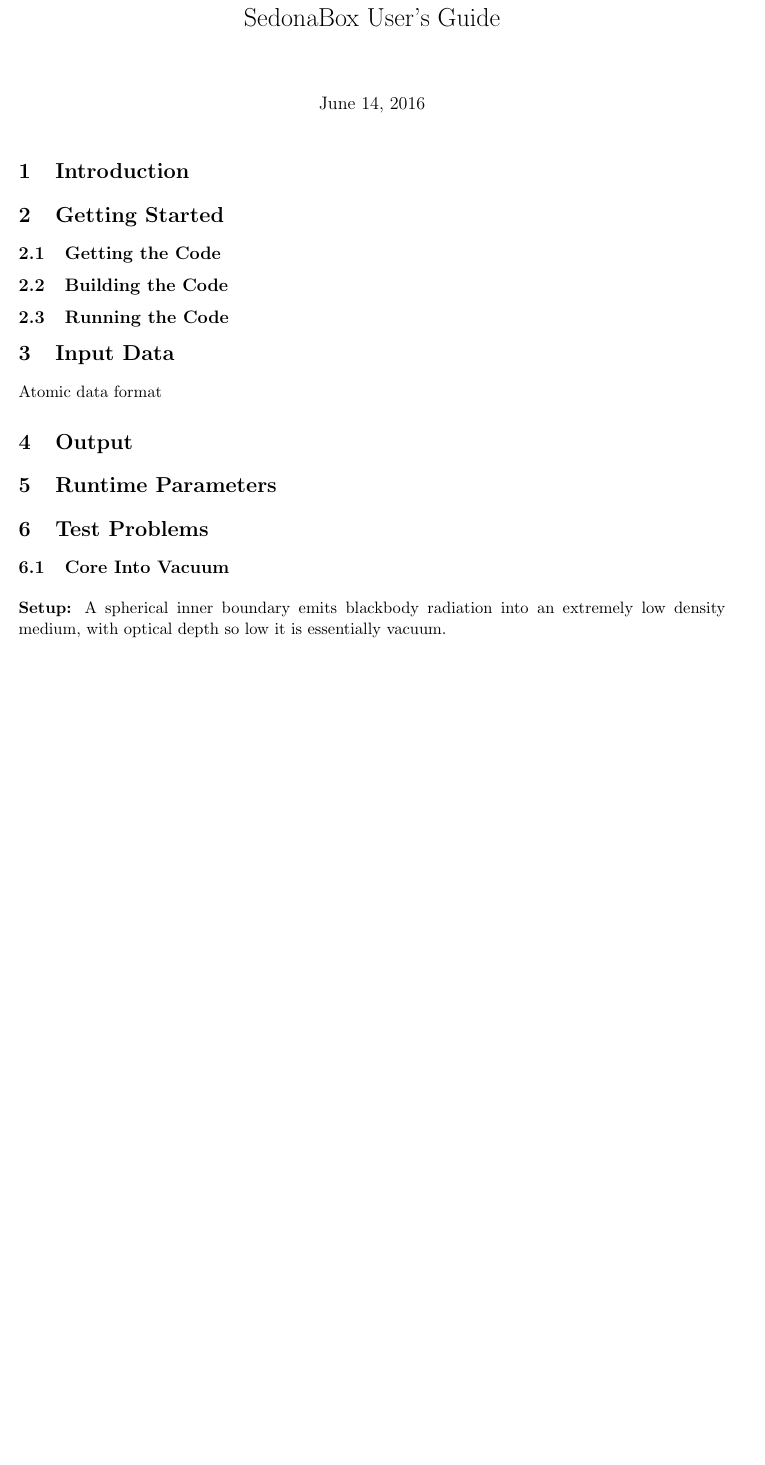
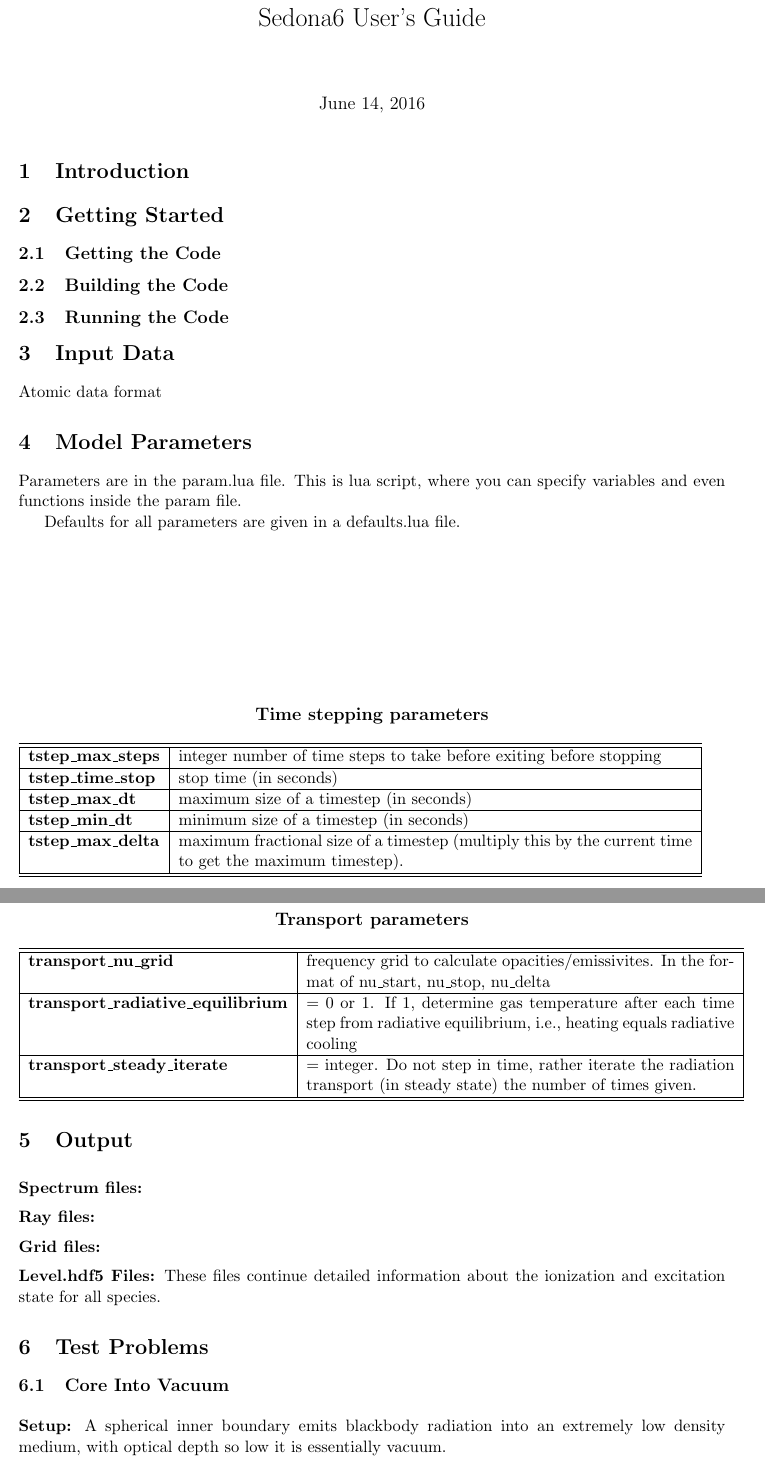
Before and after one commit to dnkasen/pubsed, a LaTeX document (doc/Sedona6_Guide.tex): part of the page before the commit and two parts of pages 1 and 2 of 2 after it, the two joined at a grey line, cut so that both start at the same text, the shorter picture padded with empty space. Compiled offline with pdfLaTeX.

Commit message:
updated user guide documentation

```diff
--- a/doc/Sedona6_Guide.tex
+++ b/doc/Sedona6_Guide.tex
@@ -8,6 +8,7 @@
 \usepackage{fullpage}
 \usepackage{dirtree}
 \usepackage[normalem]{ulem}
+\usepackage{array}
 
 
 \newcommand{\bhead}[1]{\medskip \noindent {\bf #1}}
@@ -21,7 +22,7 @@
 
 \begin{document}
 
-\title{SedonaBox User's Guide}
+\title{Sedona6 User's Guide}
 \maketitle
 
 \section{Introduction}
@@ -35,24 +36,69 @@
 
 \subsection{Running the Code}
 
-%To run the executable you just built, you will need the data for
-%computing opacities ({\tt atoms/} and {\tt fuzz/}), an {\tt inputs}
-%gile that provides runtime parameters, a {\tt probin} file specifying
-%the initial model, and a model file ({\tt w7.boxmod} in this case).
 
-%To run with 2 MPI processors and 2 threads, you do something like
-
-%\noindent {\tt OMP\_NUM\_THREADS=2 mpiexec -n 2
- % ./Sedona1d.Linux.g++.gfortran.MPI.OMP.ex inputs.1d-regt}
 
 
 \section{Input Data}
 
 Atomic data format
 
+\section{Model Parameters}
+
+Parameters are in the param.lua file. This is lua script, where you can specify variables and even functions inside the param file.
+
+Defaults for all parameters are given in a defaults.lua file.
+
+\begin {table}
+\begin{center}
+{\bf \large Time stepping parameters}
+\end{center}
+\begin{tabular}{| >{\bf}l | p{12cm} |  }
+\hline
+\hline
+  tstep\_max\_steps    &  integer number of time steps to take before exiting before stopping \\ \hline
+   tstep\_time\_stop    & stop time (in seconds) \\ \hline
+  tstep\_max\_dt        & maximum size of a timestep (in seconds)  \\ \hline
+ tstep\_min\_dt          & minimum size of a timestep (in seconds)\\ \hline
+ tstep\_max\_delta   &  maximum fractional size of a timestep (multiply this by
+ the current time to get the maximum timestep). \\ \hline
+\hline
+\end{tabular}
+\end{table}
+
+
+\begin {table}
+\begin{center}
+{\bf \large Transport parameters}
+\end{center}
+\begin{tabular}{| >{\bf}l | p{10cm} |  }
+\hline
+\hline
+transport\_nu\_grid  & frequency grid to calculate opacities/emissivites. In the format of {nu\_start, nu\_stop, nu\_delta} \\ \hline
+transport\_radiative\_equilibrium  & = 0 or 1. If 1, determine gas temperature after each time step from radiative equilibrium, i.e., heating equals radiative cooling \\ \hline
+transport\_steady\_iterate    & = integer. Do not step in time, rather iterate the radiation transport (in steady state) the number of times given. \\ \hline
+\hline
+\end{tabular}
+\end{table}
+
+
+\newpage
+
+
 \section{Output}
 
-\section{Runtime Parameters}
+\bhead{Spectrum files:}
+
+\bhead{Ray files:}
+
+\bhead{Grid files:}
+
+
+\bhead{Level.hdf5 Files:}
+These files continue detailed information about the ionization and excitation state for all species.
+
+
+
 
 \section{Test Problems}
 
```
Also changed, not shown: doc/Sedona6_Guide.pdf.
